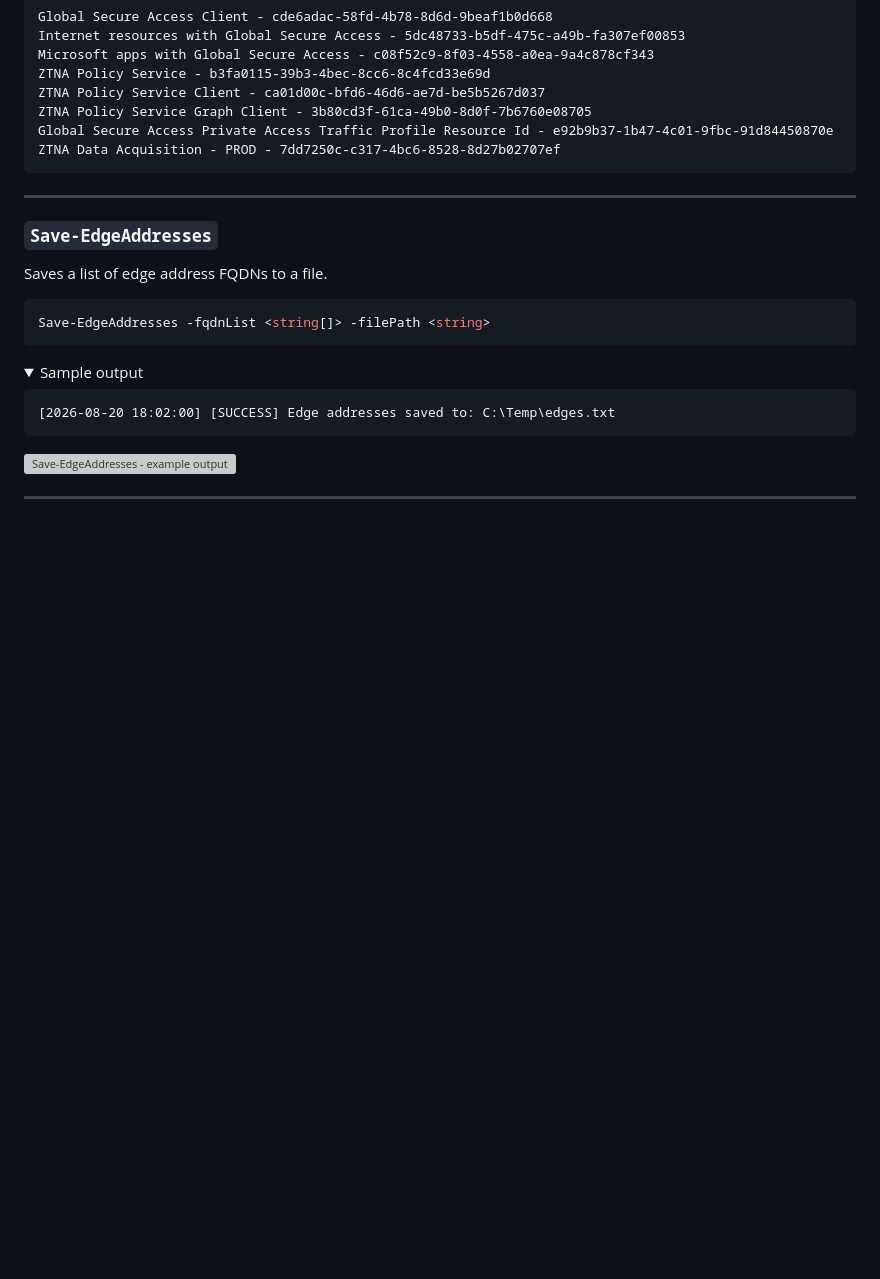
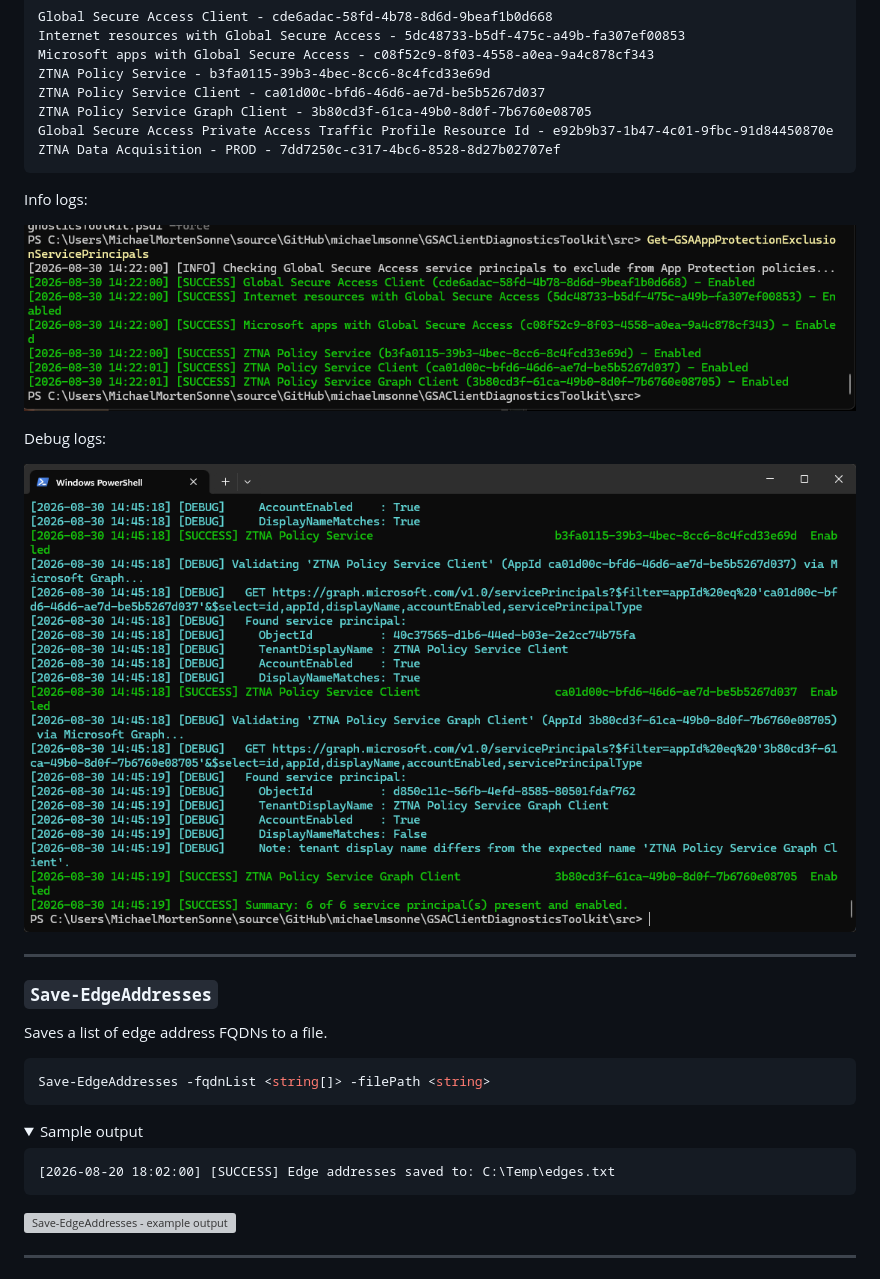
Before and after one commit to michaelmsonne/GSAClientDiagnosticsToolkit, a Markdown page: README.md, the part around one of its changes. GitHub-like rendering; pictures changed too: docs/images/screenshot-service-principals-status-debug.png (added), docs/images/screenshot-service-principals-status-info.png (added); folded sections open; blank space fills up the shorter version; grey boxes are pictures that could not be loaded.

````diff
--- a/README.md
+++ b/README.md
@@ -240,6 +239,14 @@ ZTNA Data Acquisition - PROD - 7dd7250c-c317-4bc6-8528-8d27b02707ef
 ```
 
 </details>
+
+Info logs:
+
+![Invoke-GSAClientConnectivityCheck - Get-GSAAppProtectionExclusionServicePrincipals](docs/images/screenshot-service-principals-status-info.png)
+
+Debug logs:
+
+![Invoke-GSAClientConnectivityCheck - Get-GSAAppProtectionExclusionServicePrincipals debug log](docs/images/screenshot-service-principals-status-debug.png)
 
 ---
 
````
Also changed, not shown: other parts of README.md (+1 -2 lines).
